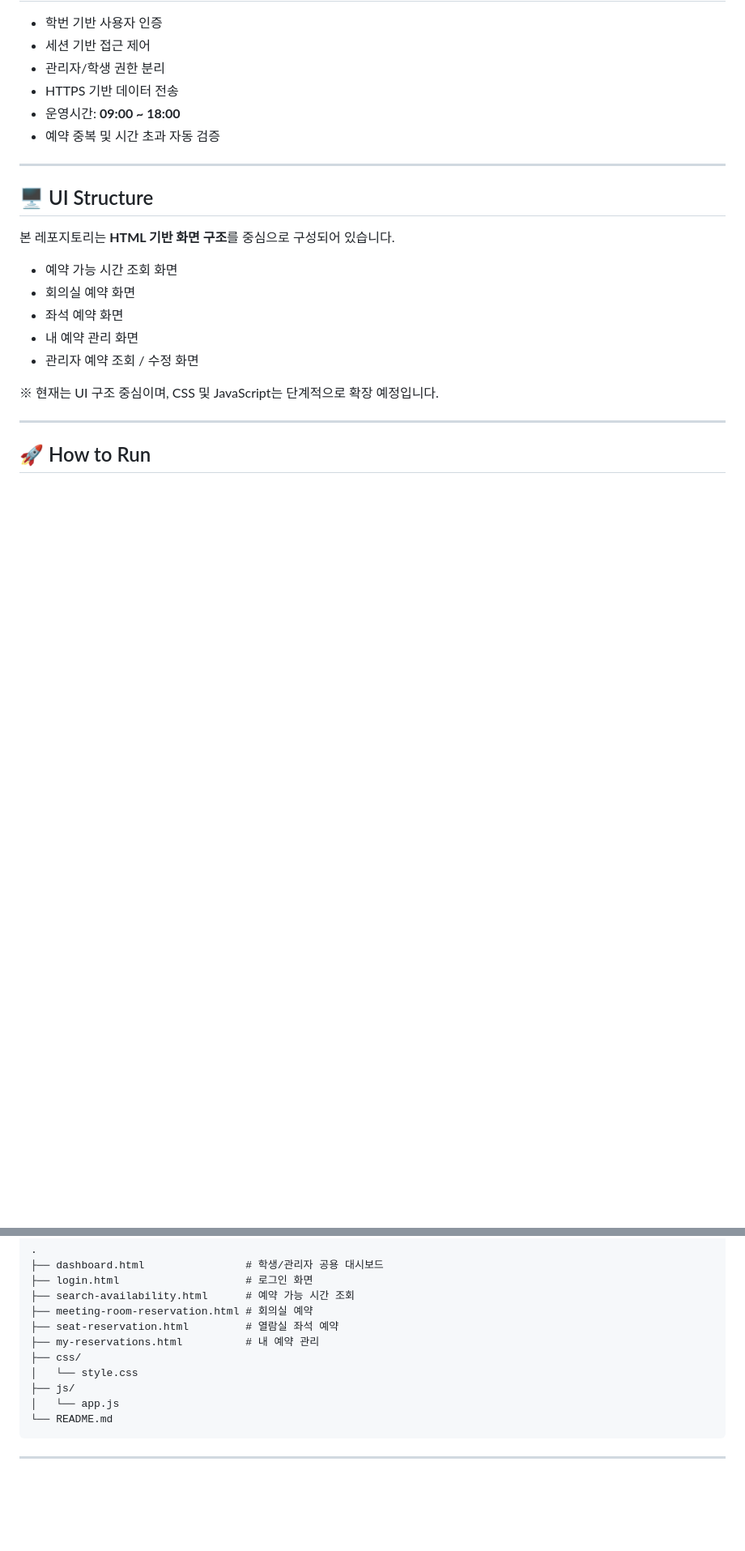
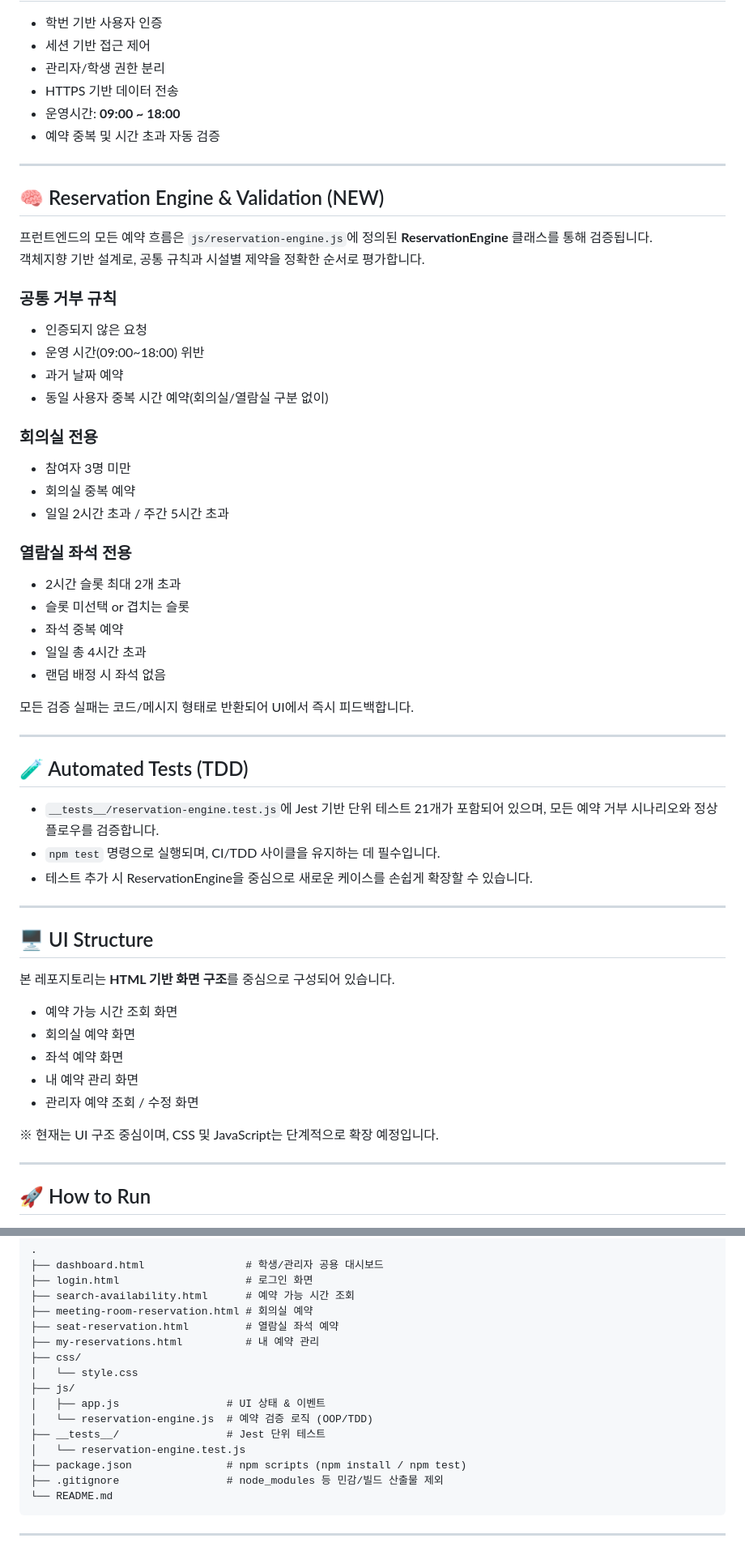
Before and after one commit to nadajinny/CampusSeat_Reservation, a Markdown page: README.md, 2 parts joined by grey strips. Shown: that part at 81% size. GitHub-like rendering; blank space fills up the shorter version.

Commit message:
docs: README.md에 설치 명령어 및 테스트 명령어 기재

````diff
--- a/README.md
+++ b/README.md
@@ -80,6 +80,42 @@
 
 ---
 
+## 🧠 Reservation Engine & Validation (NEW)
+
+프런트엔드의 모든 예약 흐름은 `js/reservation-engine.js`에 정의된 **ReservationEngine** 클래스를 통해 검증됩니다.
+객체지향 기반 설계로, 공통 규칙과 시설별 제약을 정확한 순서로 평가합니다.
+
+### 공통 거부 규칙
+- 인증되지 않은 요청
+- 운영 시간(09:00~18:00) 위반
+- 과거 날짜 예약
+- 동일 사용자 중복 시간 예약(회의실/열람실 구분 없이)
+
+### 회의실 전용
+- 참여자 3명 미만
+- 회의실 중복 예약
+- 일일 2시간 초과 / 주간 5시간 초과
+
+### 열람실 좌석 전용
+- 2시간 슬롯 최대 2개 초과
+- 슬롯 미선택 or 겹치는 슬롯
+- 좌석 중복 예약
+- 일일 총 4시간 초과
+- 랜덤 배정 시 좌석 없음
+
+모든 검증 실패는 코드/메시지 형태로 반환되어 UI에서 즉시 피드백합니다.
+
+---
+
+## 🧪 Automated Tests (TDD)
+
+- `__tests__/reservation-engine.test.js`에 Jest 기반 단위 테스트 21개가 포함되어 있으며,
+  모든 예약 거부 시나리오와 정상 플로우를 검증합니다.
+- `npm test` 명령으로 실행되며, CI/TDD 사이클을 유지하는 데 필수입니다.
+- 테스트 추가 시 ReservationEngine을 중심으로 새로운 케이스를 손쉽게 확장할 수 있습니다.
+
+---
+
 ## 🖥 UI Structure
 
 본 레포지토리는 **HTML 기반 화면 구조**를 중심으로 구성되어 있습니다.
@@ -132,7 +168,12 @@
 ├── css/
 │   └── style.css
 ├── js/
-│   └── app.js
+│   ├── app.js                 # UI 상태 & 이벤트
+│   └── reservation-engine.js  # 예약 검증 로직 (OOP/TDD)
+├── __tests__/                 # Jest 단위 테스트
+│   └── reservation-engine.test.js
+├── package.json               # npm scripts (npm install / npm test)
+├── .gitignore                 # node_modules 등 민감/빌드 산출물 제외
 └── README.md
 ```
 
````
